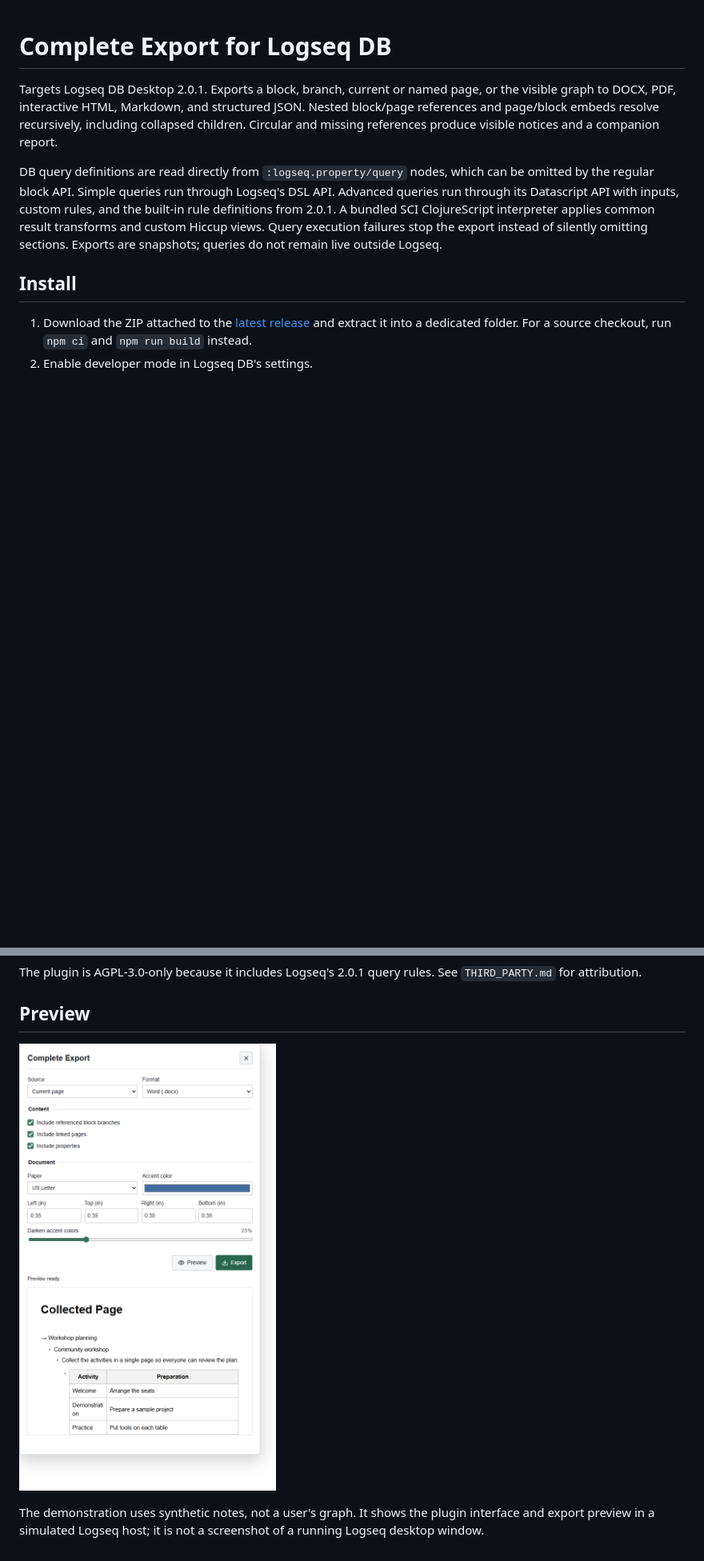
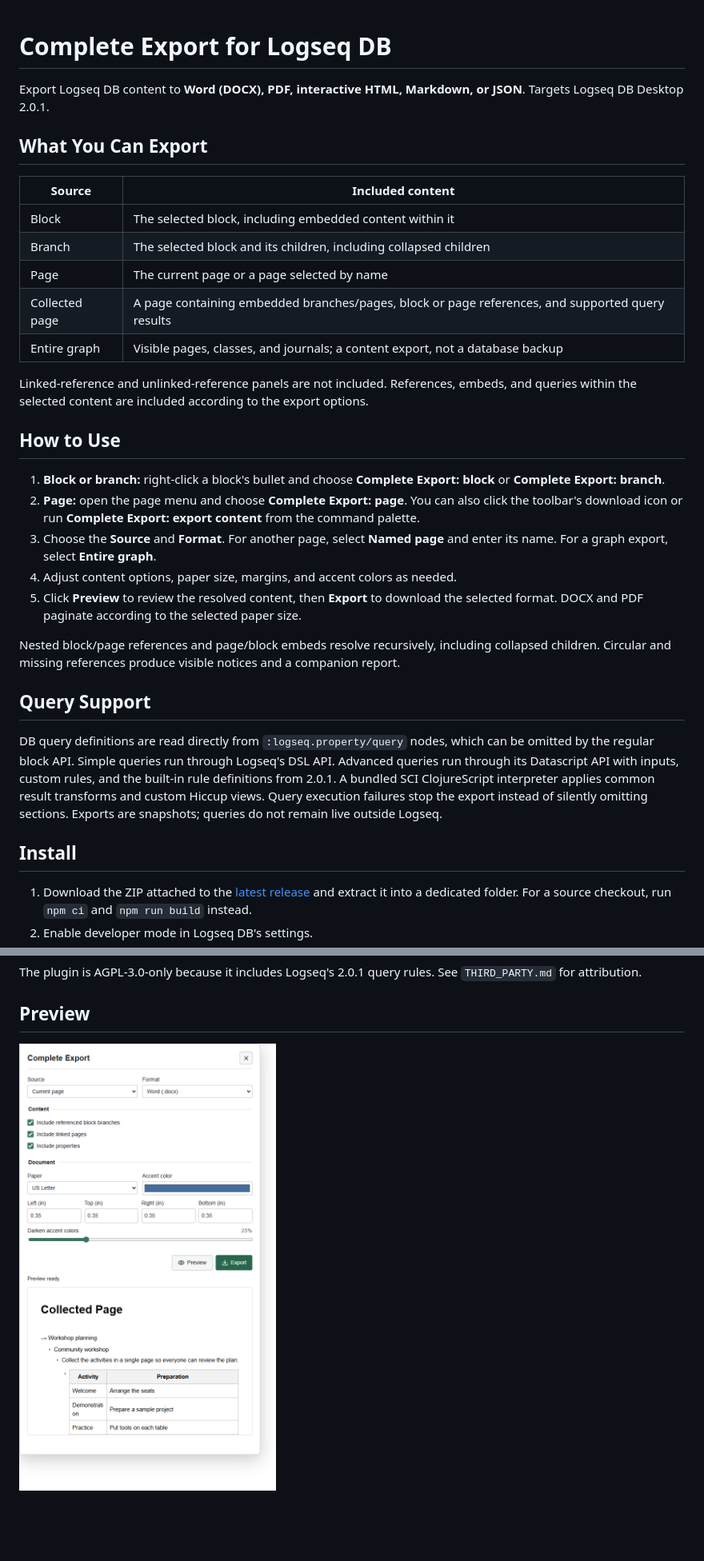
Before and after one commit to bgrimes-git/logseq-complete-export, a Markdown page: README.md, 2 parts joined by grey strips. Shown at 80% size. Rendered like a GitHub page; blank space fills up the shorter version.

Commit message:
Clarify export options and usage

```diff
--- a/README.md
+++ b/README.md
@@ -1,6 +1,30 @@
 # Complete Export for Logseq DB
 
-Targets Logseq DB Desktop 2.0.1. Exports a block, branch, current or named page, or the visible graph to DOCX, PDF, interactive HTML, Markdown, and structured JSON. Nested block/page references and page/block embeds resolve recursively, including collapsed children. Circular and missing references produce visible notices and a companion report.
+Export Logseq DB content to **Word (DOCX), PDF, interactive HTML, Markdown, or JSON**. Targets Logseq DB Desktop 2.0.1.
+
+## What You Can Export
+
+| Source | Included content |
+| --- | --- |
+| Block | The selected block, including embedded content within it |
+| Branch | The selected block and its children, including collapsed children |
+| Page | The current page or a page selected by name |
+| Collected page | A page containing embedded branches/pages, block or page references, and supported query results |
+| Entire graph | Visible pages, classes, and journals; a content export, not a database backup |
+
+Linked-reference and unlinked-reference panels are not included. References, embeds, and queries within the selected content are included according to the export options.
+
+## How to Use
+
+1. **Block or branch:** right-click a block's bullet and choose **Complete Export: block** or **Complete Export: branch**.
+2. **Page:** open the page menu and choose **Complete Export: page**. You can also click the toolbar's download icon or run **Complete Export: export content** from the command palette.
+3. Choose the **Source** and **Format**. For another page, select **Named page** and enter its name. For a graph export, select **Entire graph**.
+4. Adjust content options, paper size, margins, and accent colors as needed.
+5. Click **Preview** to review the resolved content, then **Export** to download the selected format. DOCX and PDF paginate according to the selected paper size.
+
+Nested block/page references and page/block embeds resolve recursively, including collapsed children. Circular and missing references produce visible notices and a companion report.
+
+## Query Support
 
 DB query definitions are read directly from `:logseq.property/query` nodes, which can be omitted by the regular block API. Simple queries run through Logseq's DSL API. Advanced queries run through its Datascript API with inputs, custom rules, and the built-in rule definitions from 2.0.1. A bundled SCI ClojureScript interpreter applies common result transforms and custom Hiccup views. Query execution failures stop the export instead of silently omitting sections. Exports are snapshots; queries do not remain live outside Logseq.
 
@@ -37,6 +61,4 @@ The plugin is AGPL-3.0-only because it includes Logseq's 2.0.1 query rules. See
 
 ## Preview
 
-![Complete Export with a synthetic collection preview](docs/complete-export.png)
-
-The demonstration uses synthetic notes, not a user's graph. It shows the plugin interface and export preview in a simulated Logseq host; it is not a screenshot of a running Logseq desktop window.
+![Complete Export interface and export preview](docs/complete-export.png)
```
